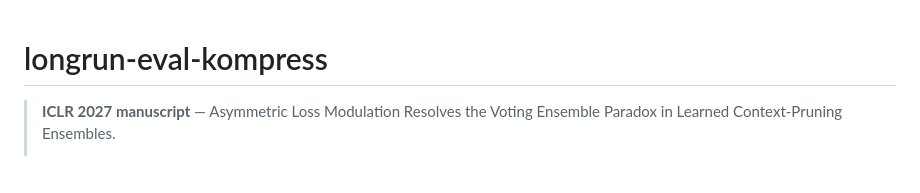
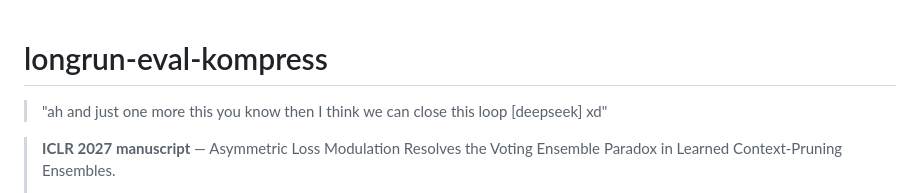
Before and after one commit to peterlodri-sec/longrun-eval-kompress, a Markdown page: README.md, the part around the change. Drawn GitHub-style; blank space fills up the shorter version.

Commit message:
docs: add deepseek quote to README

```diff
--- a/README.md
+++ b/README.md
@@ -1,4 +1,6 @@
 # longrun-eval-kompress
+
+> "ah and just one more this you know then I think we can close this loop [deepseek] xd"
 
 > **ICLR 2027 manuscript** — Asymmetric Loss Modulation Resolves the Voting Ensemble Paradox in Learned Context-Pruning Ensembles.
 >
```
